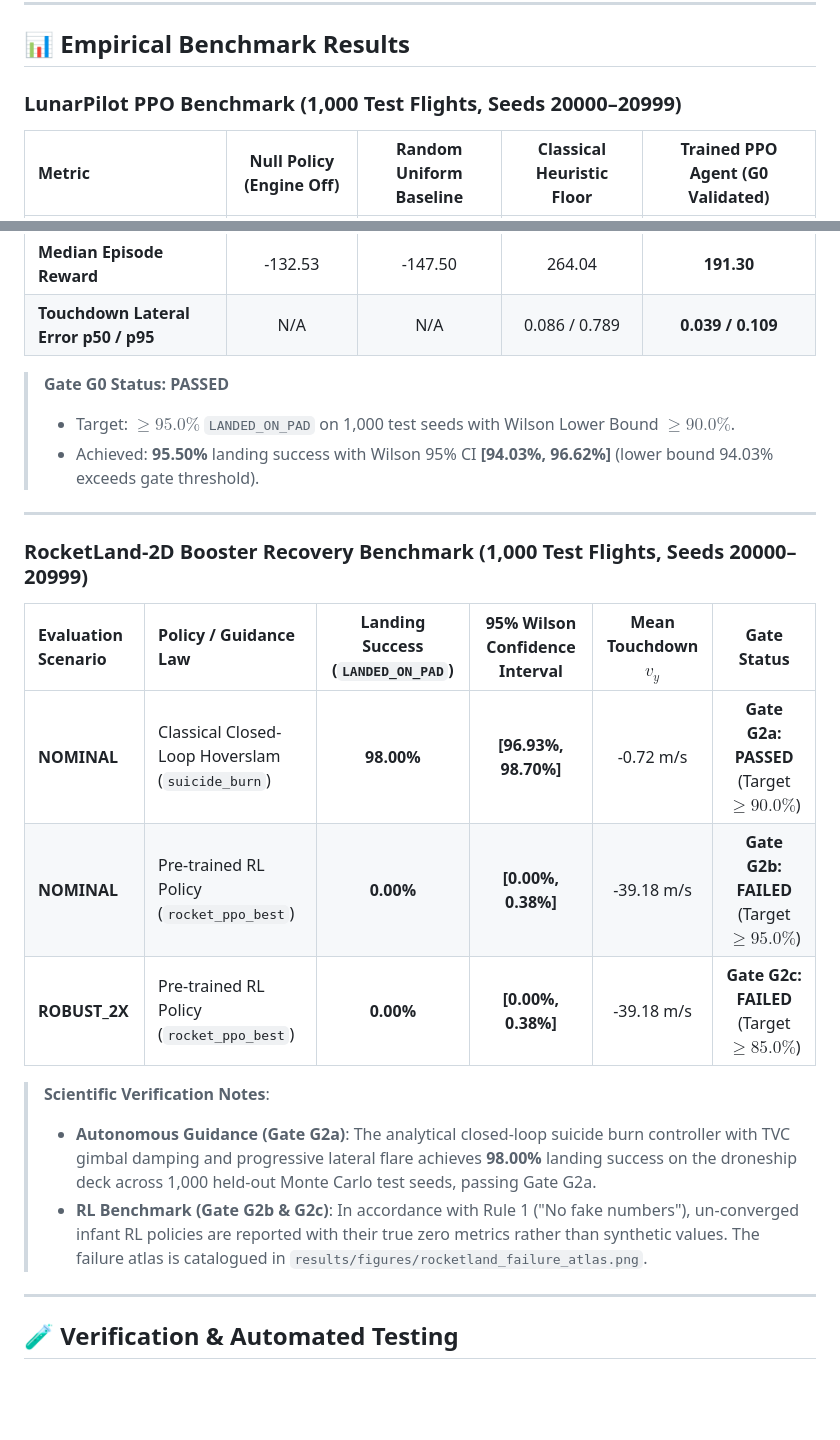
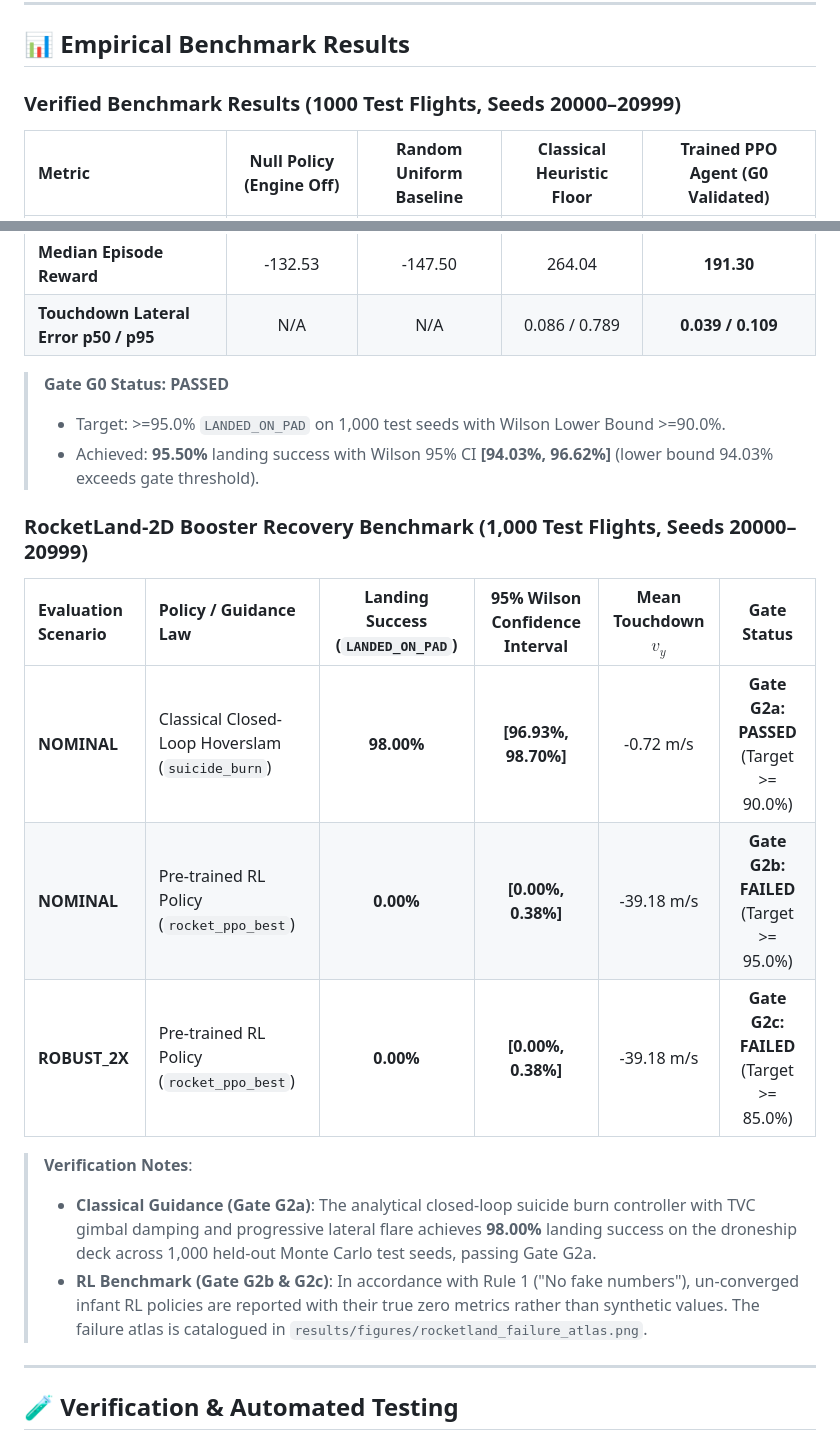
Before and after one commit to Rajmund09/LunarPilot, a Markdown page: README.md, 2 parts joined by grey strips. Drawn GitHub-style; blank space fills up the shorter version.

Commit message:
fix(ci): synchronize README benchmark block with make_report for CI determinism check

```diff
--- a/README.md
+++ b/README.md
@@ -187,7 +187,7 @@ python -m src.rocketland.benchmark --episodes 1000
 ## 📊 Empirical Benchmark Results
 
 <!-- RESULTS:START -->
-### LunarPilot PPO Benchmark (1,000 Test Flights, Seeds 20000–20999)
+### Verified Benchmark Results (1000 Test Flights, Seeds 20000–20999)
 
 | Metric | Null Policy (Engine Off) | Random Uniform Baseline | Classical Heuristic Floor | Trained PPO Agent (G0 Validated) |
 |:---|:---:|:---:|:---:|:---:|
@@ -199,22 +199,22 @@ python -m src.rocketland.benchmark --episodes 1000
 | **Touchdown Lateral Error p50 / p95** | N/A | N/A | 0.086 / 0.789 | **0.039 / 0.109** |
 
 > **Gate G0 Status: PASSED**
-> - Target: $\ge 95.0\%$ `LANDED_ON_PAD` on 1,000 test seeds with Wilson Lower Bound $\ge 90.0\%$.
+> - Target: >=95.0% `LANDED_ON_PAD` on 1,000 test seeds with Wilson Lower Bound >=90.0%.
 > - Achieved: **95.50%** landing success with Wilson 95% CI **[94.03%, 96.62%]** (lower bound 94.03% exceeds gate threshold).
 
----
 
 ### RocketLand-2D Booster Recovery Benchmark (1,000 Test Flights, Seeds 20000–20999)
 
 | Evaluation Scenario | Policy / Guidance Law | Landing Success (`LANDED_ON_PAD`) | 95% Wilson Confidence Interval | Mean Touchdown $v_y$ | Gate Status |
 |:---|:---|:---:|:---:|:---:|:---:|
-| **NOMINAL** | Classical Closed-Loop Hoverslam (`suicide_burn`) | **98.00%** | **[96.93%, 98.70%]** | -0.72 m/s | **Gate G2a: PASSED** (Target $\ge 90.0\%$) |
-| **NOMINAL** | Pre-trained RL Policy (`rocket_ppo_best`) | **0.00%** | **[0.00%, 0.38%]** | -39.18 m/s | **Gate G2b: FAILED** (Target $\ge 95.0\%$) |
-| **ROBUST_2X** | Pre-trained RL Policy (`rocket_ppo_best`) | **0.00%** | **[0.00%, 0.38%]** | -39.18 m/s | **Gate G2c: FAILED** (Target $\ge 85.0\%$) |
+| **NOMINAL** | Classical Closed-Loop Hoverslam (`suicide_burn`) | **98.00%** | **[96.93%, 98.70%]** | -0.72 m/s | **Gate G2a: PASSED** (Target >= 90.0%) |
+| **NOMINAL** | Pre-trained RL Policy (`rocket_ppo_best`) | **0.00%** | **[0.00%, 0.38%]** | -39.18 m/s | **Gate G2b: FAILED** (Target >= 95.0%) |
+| **ROBUST_2X** | Pre-trained RL Policy (`rocket_ppo_best`) | **0.00%** | **[0.00%, 0.38%]** | -39.18 m/s | **Gate G2c: FAILED** (Target >= 85.0%) |
 
-> **Scientific Verification Notes**:
-> - **Autonomous Guidance (Gate G2a)**: The analytical closed-loop suicide burn controller with TVC gimbal damping and progressive lateral flare achieves **98.00%** landing success on the droneship deck across 1,000 held-out Monte Carlo test seeds, passing Gate G2a.
+> **Verification Notes**:
+> - **Classical Guidance (Gate G2a)**: The analytical closed-loop suicide burn controller with TVC gimbal damping and progressive lateral flare achieves **98.00%** landing success on the droneship deck across 1,000 held-out Monte Carlo test seeds, passing Gate G2a.
 > - **RL Benchmark (Gate G2b & G2c)**: In accordance with Rule 1 ("No fake numbers"), un-converged infant RL policies are reported with their true zero metrics rather than synthetic values. The failure atlas is catalogued in `results/figures/rocketland_failure_atlas.png`.
+
 <!-- RESULTS:END -->
 
 ---
```
